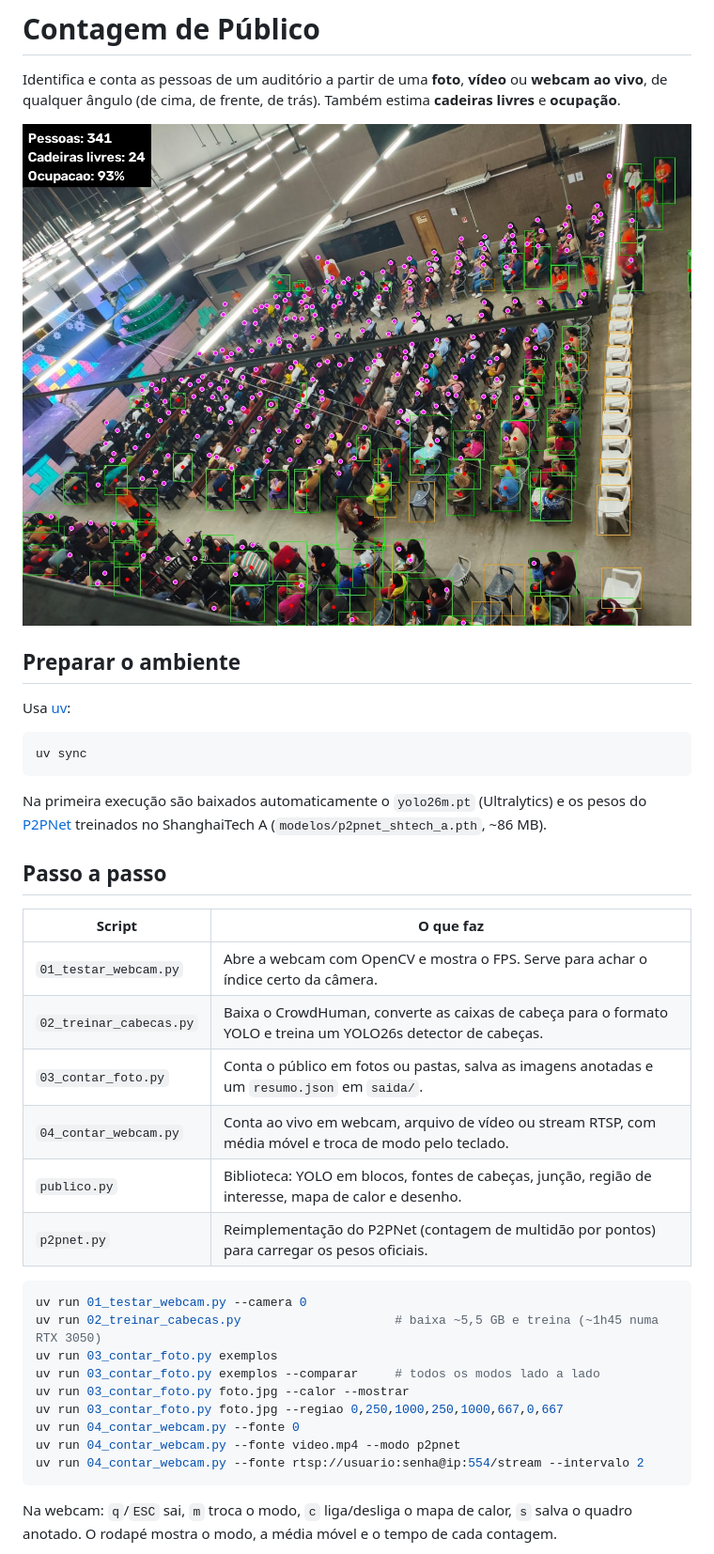
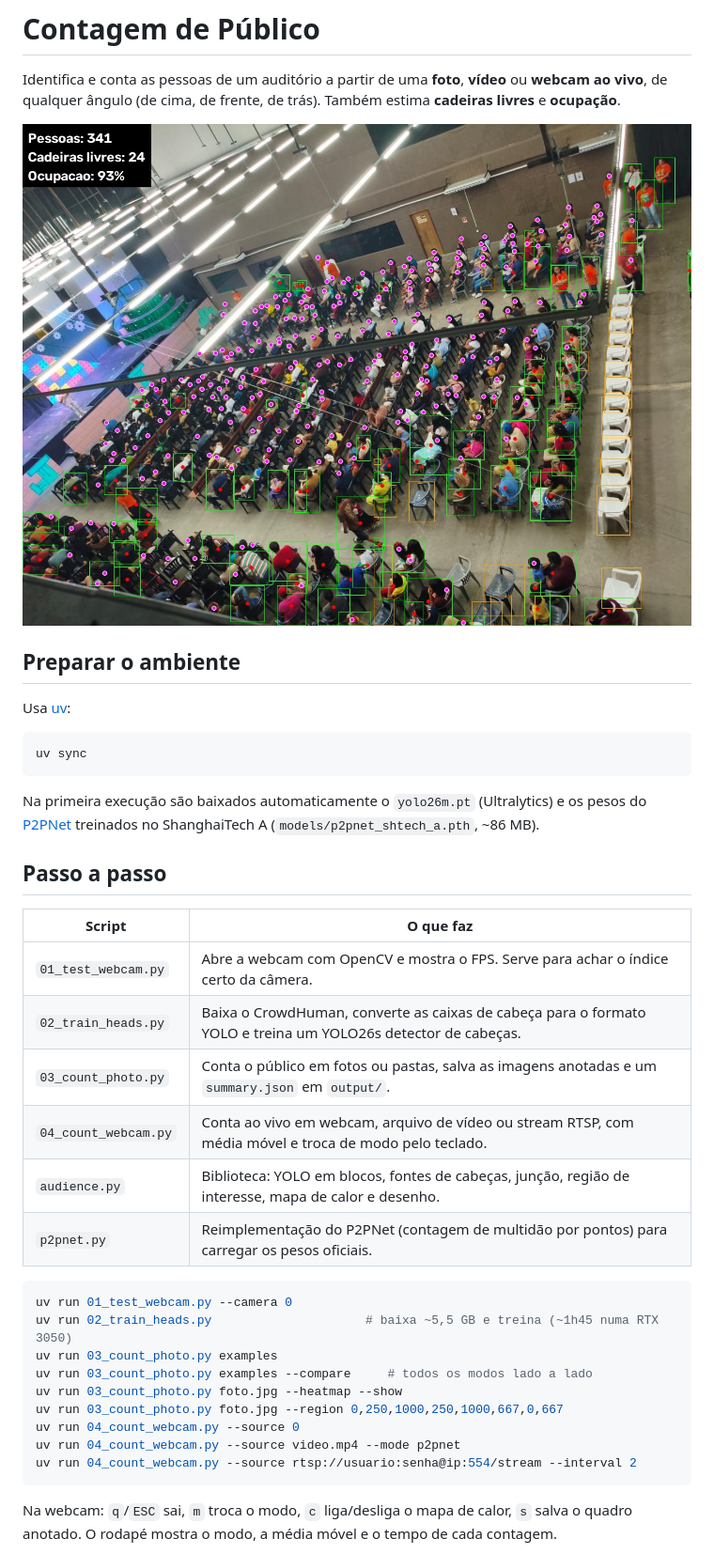
Before and after one commit to LuisVasques/public-count, a Markdown page: README.md, the part around one of its changes. Shown at 94% size. GitHub-like rendering.

Commit message:
Renomeia variáveis, funções e arquivos para inglês

````diff
--- a/README.md
+++ b/README.md
@@ -3,7 +3,7 @@
 Identifica e conta as pessoas de um auditório a partir de uma **foto**, **vídeo** ou **webcam ao vivo**,
 de qualquer ângulo (de cima, de frente, de trás). Também estima **cadeiras livres** e **ocupação**.
 
-![exemplo](docs/exemplo.jpg)
+![example](docs/example.jpg)
 
 ## Preparar o ambiente
 
@@ -14,29 +14,29 @@ uv sync
 ```
 
 Na primeira execução são baixados automaticamente o `yolo26m.pt` (Ultralytics) e os pesos do
-[P2PNet](https://github.com/TencentYoutuResearch/CrowdCounting-P2PNet) treinados no ShanghaiTech A (`modelos/p2pnet_shtech_a.pth`, ~86 MB).
+[P2PNet](https://github.com/TencentYoutuResearch/CrowdCounting-P2PNet) treinados no ShanghaiTech A (`models/p2pnet_shtech_a.pth`, ~86 MB).
 
 ## Passo a passo
 
 | Script | O que faz |
 |---|---|
-| `01_testar_webcam.py` | Abre a webcam com OpenCV e mostra o FPS. Serve para achar o índice certo da câmera. |
-| `02_treinar_cabecas.py` | Baixa o CrowdHuman, converte as caixas de cabeça para o formato YOLO e treina um YOLO26s detector de cabeças. |
-| `03_contar_foto.py` | Conta o público em fotos ou pastas, salva as imagens anotadas e um `resumo.json` em `saida/`. |
-| `04_contar_webcam.py` | Conta ao vivo em webcam, arquivo de vídeo ou stream RTSP, com média móvel e troca de modo pelo teclado. |
-| `publico.py` | Biblioteca: YOLO em blocos, fontes de cabeças, junção, região de interesse, mapa de calor e desenho. |
+| `01_test_webcam.py` | Abre a webcam com OpenCV e mostra o FPS. Serve para achar o índice certo da câmera. |
+| `02_train_heads.py` | Baixa o CrowdHuman, converte as caixas de cabeça para o formato YOLO e treina um YOLO26s detector de cabeças. |
+| `03_count_photo.py` | Conta o público em fotos ou pastas, salva as imagens anotadas e um `summary.json` em `output/`. |
+| `04_count_webcam.py` | Conta ao vivo em webcam, arquivo de vídeo ou stream RTSP, com média móvel e troca de modo pelo teclado. |
+| `audience.py` | Biblioteca: YOLO em blocos, fontes de cabeças, junção, região de interesse, mapa de calor e desenho. |
 | `p2pnet.py` | Reimplementação do P2PNet (contagem de multidão por pontos) para carregar os pesos oficiais. |
 
 ```bash
-uv run 01_testar_webcam.py --camera 0
-uv run 02_treinar_cabecas.py                     # baixa ~5,5 GB e treina (~1h45 numa RTX 3050)
-uv run 03_contar_foto.py exemplos
-uv run 03_contar_foto.py exemplos --comparar     # todos os modos lado a lado
-uv run 03_contar_foto.py foto.jpg --calor --mostrar
-uv run 03_contar_foto.py foto.jpg --regiao 0,250,1000,250,1000,667,0,667
-uv run 04_contar_webcam.py --fonte 0
-uv run 04_contar_webcam.py --fonte video.mp4 --modo p2pnet
-uv run 04_contar_webcam.py --fonte rtsp://usuario:senha@ip:554/stream --intervalo 2
+uv run 01_test_webcam.py --camera 0
+uv run 02_train_heads.py                     # baixa ~5,5 GB e treina (~1h45 numa RTX 3050)
+uv run 03_count_photo.py examples
+uv run 03_count_photo.py examples --compare     # todos os modos lado a lado
+uv run 03_count_photo.py foto.jpg --heatmap --show
+uv run 03_count_photo.py foto.jpg --region 0,250,1000,250,1000,667,0,667
+uv run 04_count_webcam.py --source 0
+uv run 04_count_webcam.py --source video.mp4 --mode p2pnet
+uv run 04_count_webcam.py --source rtsp://usuario:senha@ip:554/stream --interval 2
 ```
 
 Na webcam: `q`/`ESC` sai, `m` troca o modo, `c` liga/desliga o mapa de calor, `s` salva o quadro anotado.
````
Also changed, not shown: other parts of README.md (+22 -22 lines), docs/example.jpg (renamed from docs/exemplo.jpg), docs/head_training.png (renamed from docs/treino_cabecas.png), examples/auditorium_1.jpg (renamed from exemplos/auditorio_1.jpg), examples/auditorium_2.jpg (renamed from exemplos/auditorio_2.jpg), examples/auditorium_3.jpg (renamed from exemplos/auditorio_3.jpg), examples/auditorium_4.jpg (renamed from exemplos/auditorio_4.jpg), 14 other files.
